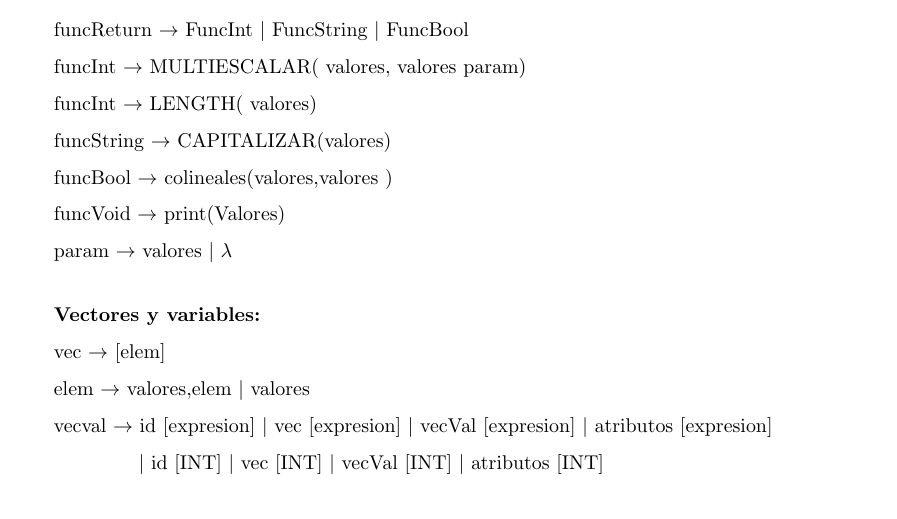
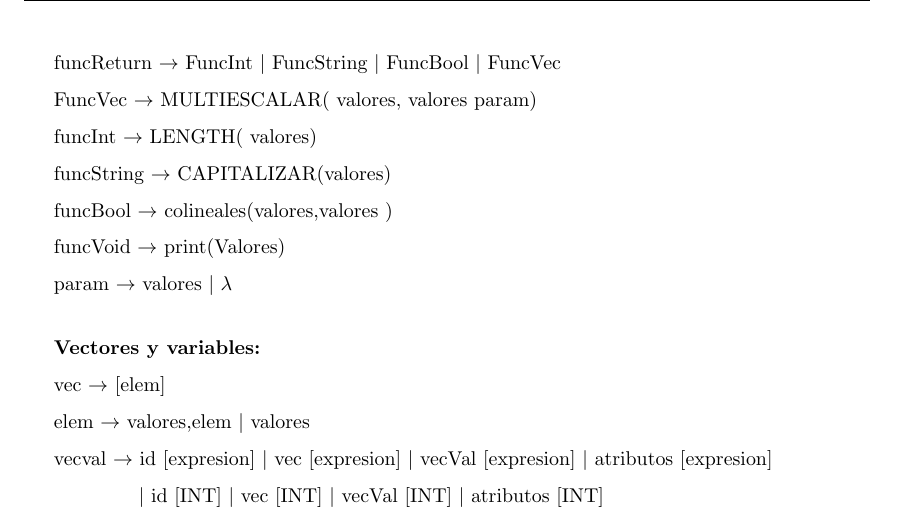
Before and after one commit to FrancoNegri/tleng2016, a LaTeX document (Informe/informe.tex, which reads Informe/gramatica.tex): part of page 9 of 16, cut so that both start at the same text. Compiled offline with pdfLaTeX.

Commit message:
FuncVec agregado en informe

```diff
--- a/Informe/gramatica.tex
+++ b/Informe/gramatica.tex
@@ -235,9 +235,9 @@ cosaBooleana $\rightarrow$ expBool $|$ valoresBool \\
 
 func $\rightarrow$ FuncReturn $|$ FuncVoid
 
-funcReturn $\rightarrow$ FuncInt $|$ FuncString $|$ FuncBool
+funcReturn $\rightarrow$ FuncInt $|$ FuncString $|$ FuncBool $|$ FuncVec
 
-funcInt $\rightarrow$ MULTIESCALAR( valores, valores param)
+FuncVec $\rightarrow$ MULTIESCALAR( valores, valores param)
 
 funcInt $\rightarrow$ LENGTH( valores)
 
```
Also changed, not shown: Informe/informe.pdf.
